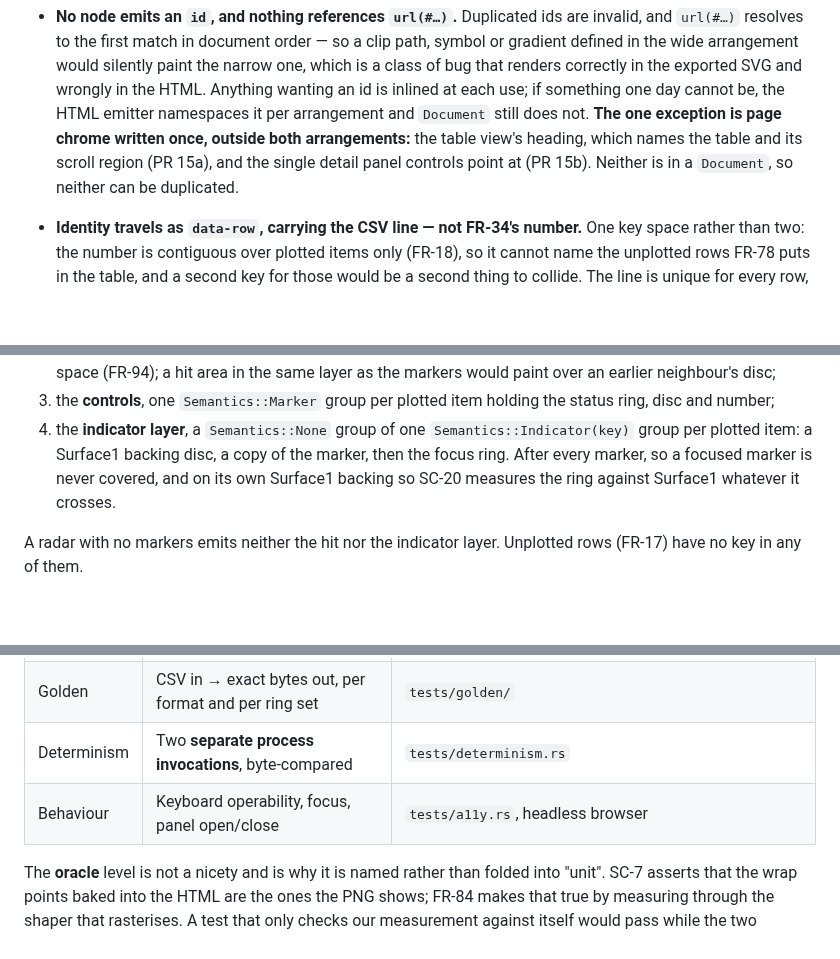
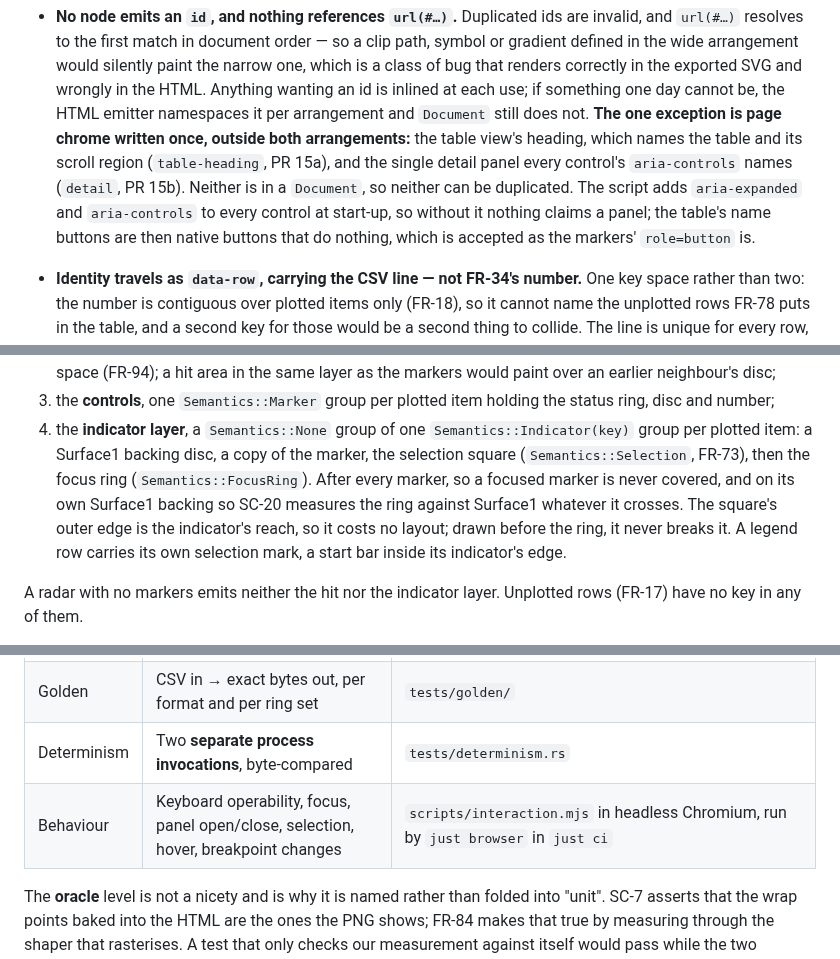
Before and after one commit to evensolberg/radargen, a Markdown page: docs/design/architecture.md, 3 parts joined by grey strips. GitHub-like rendering; blank space fills up the shorter version.

```diff
--- a/docs/design/architecture.md
+++ b/docs/design/architecture.md
@@ -448,9 +448,13 @@ knows there are two of anything:
   use; if something one day cannot be, the HTML emitter namespaces it per
   arrangement and `Document` still does not. **The one exception is page
   chrome written once, outside both arrangements:** the table view's heading,
-  which names the table and its scroll region (PR 15a), and the single detail
-  panel controls point at (PR 15b). Neither is in a `Document`, so neither can
-  be duplicated.
+  which names the table and its scroll region (`table-heading`, PR 15a), and
+  the single detail panel every control's `aria-controls` names (`detail`,
+  PR 15b). Neither is in a `Document`, so neither can be duplicated. The
+  script adds `aria-expanded` and `aria-controls` to every control at
+  start-up, so without it nothing claims a panel; the table's name buttons
+  are then native buttons that do nothing, which is accepted as the markers'
+  `role=button` is.
 - **Identity travels as `data-row`, carrying the CSV line — not FR-34's number.**
   One key space rather than two: the number is contiguous over plotted items
   only (FR-18), so it cannot name the unplotted rows FR-78 puts in the table, and
@@ -483,9 +487,13 @@ centring group, in this order:
    status ring, disc and number;
 4. the **indicator layer**, a `Semantics::None` group of one
    `Semantics::Indicator(key)` group per plotted item: a Surface1 backing disc, a
-   copy of the marker, then the focus ring. After every marker, so a focused
+   copy of the marker, the selection square (`Semantics::Selection`, FR-73), then
+   the focus ring (`Semantics::FocusRing`). After every marker, so a focused
    marker is never covered, and on its own Surface1 backing so SC-20 measures the
-   ring against Surface1 whatever it crosses.
+   ring against Surface1 whatever it crosses. The square's outer edge is the
+   indicator's reach, so it costs no layout; drawn before the ring, it never
+   breaks it. A legend row carries its own selection mark, a start bar inside
+   its indicator's edge.
 
 A radar with no markers emits neither the hit nor the indicator layer. Unplotted
 rows (FR-17) have no key in any of them.
@@ -705,7 +713,7 @@ is on plan, not short.
 | Oracle | Our measurement against the thing that rasterises it; and §11's outlining against the `<text>` it replaces | `tests/agrees_with_resvg.rs`, `tests/rasterises_within_measurement.rs`, `tests/outlines_match_text.rs` |
 | Golden | CSV in → exact bytes out, per format and per ring set | `tests/golden/` |
 | Determinism | Two **separate process invocations**, byte-compared | `tests/determinism.rs` |
-| Behaviour | Keyboard operability, focus, panel open/close | `tests/a11y.rs`, headless browser |
+| Behaviour | Keyboard operability, focus, panel open/close, selection, hover, breakpoint changes | `scripts/interaction.mjs` in headless Chromium, run by `just browser` in `just ci` |
 
 The **oracle** level is not a nicety and is why it is named rather than folded
 into "unit". SC-7 asserts that the wrap points baked into the HTML are the ones
```
Also changed, not shown: docs/csv-format.md (+10 -9 lines), 1 other file.
